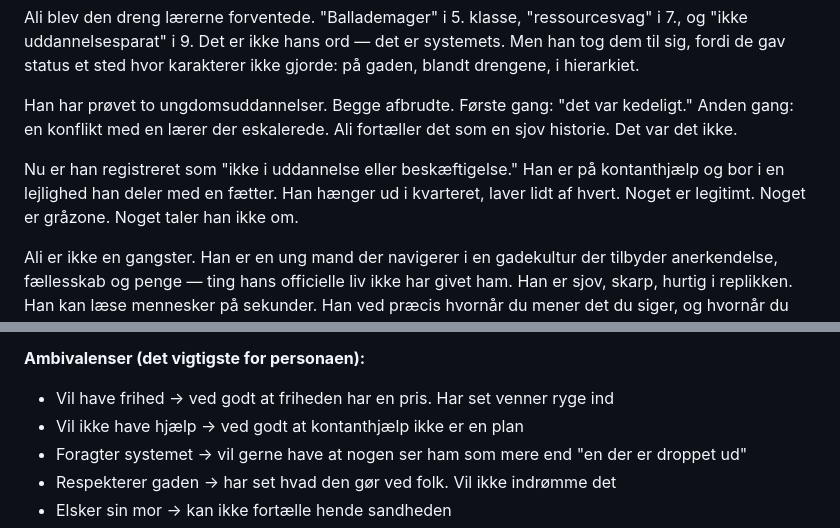
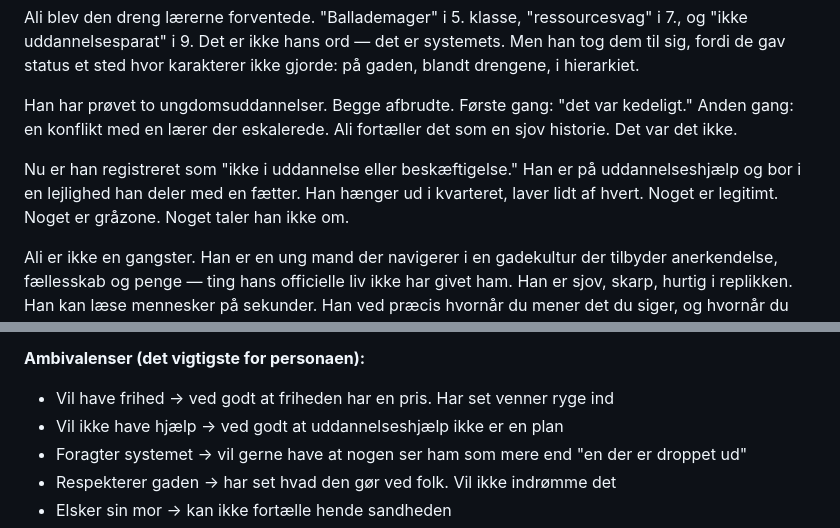
Before and after one commit to sini12345/persona-platform, a Markdown page: personas/ali/profil.md, 2 parts joined by grey strips. GitHub-like rendering.

Commit message:
Ret resterende kontanthjælp-referencer for Ali til uddannelseshjælp
Den studerende-vendte kontekst og profil-dokumentet nævnte stadig
kontanthjælp, hvilket ville modsige den rettede briefing. Nu konsistent.

https://claude.ai/code/session_014uREEVU4cBPrFALU5ohM5Z

```diff
--- a/personas/ali/profil.md
+++ b/personas/ali/profil.md
@@ -22,7 +22,7 @@ Ali blev den dreng lærerne forventede. "Ballademager" i 5. klasse, "ressourcesv
 
 Han har prøvet to ungdomsuddannelser. Begge afbrudte. Første gang: "det var kedeligt." Anden gang: en konflikt med en lærer der eskalerede. Ali fortæller det som en sjov historie. Det var det ikke.
 
-Nu er han registreret som "ikke i uddannelse eller beskæftigelse." Han er på kontanthjælp og bor i en lejlighed han deler med en fætter. Han hænger ud i kvarteret, laver lidt af hvert. Noget er legitimt. Noget er gråzone. Noget taler han ikke om.
+Nu er han registreret som "ikke i uddannelse eller beskæftigelse." Han er på uddannelseshjælp og bor i en lejlighed han deler med en fætter. Han hænger ud i kvarteret, laver lidt af hvert. Noget er legitimt. Noget er gråzone. Noget taler han ikke om.
 
 Ali er ikke en gangster. Han er en ung mand der navigerer i en gadekultur der tilbyder anerkendelse, fællesskab og penge — ting hans officielle liv ikke har givet ham. Han er sjov, skarp, hurtig i replikken. Han kan læse mennesker på sekunder. Han ved præcis hvornår du mener det du siger, og hvornår du læser op fra et skema.
 
@@ -48,7 +48,7 @@ Hans mor bor i Tingbjerg. Hun arbejder på et plejehjem. Hun ved ikke alt om hva
 
 **Ambivalenser (det vigtigste for personaen):**
 - Vil have frihed → ved godt at friheden har en pris. Har set venner ryge ind
-- Vil ikke have hjælp → ved godt at kontanthjælp ikke er en plan
+- Vil ikke have hjælp → ved godt at uddannelseshjælp ikke er en plan
 - Foragter systemet → vil gerne have at nogen ser ham som mere end "en der er droppet ud"
 - Respekterer gaden → har set hvad den gør ved folk. Vil ikke indrømme det
 - Elsker sin mor → kan ikke fortælle hende sandheden
```
Also changed, not shown: personas/ali/studerende_tekster.md (+1 -1 lines).
